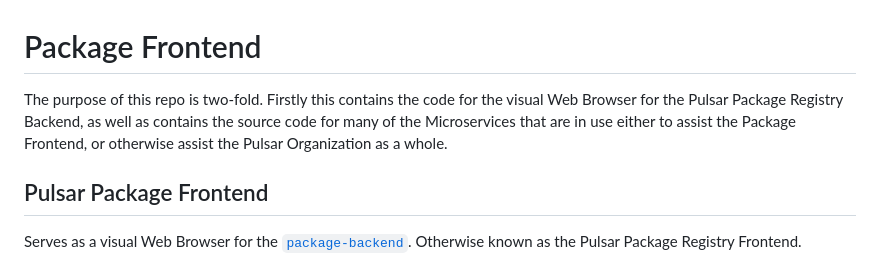
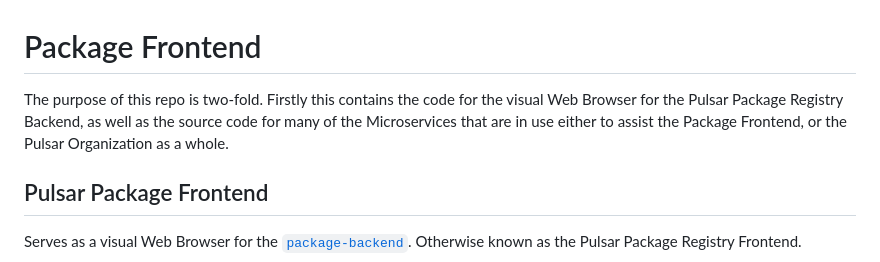
Before and after one commit to pulsar-edit/package-frontend, a Markdown page: README.md, the part around the change. Rendered like a GitHub page.

Commit message:
Update README.md
Co-authored-by: Daeraxa <58074586+Daeraxa@users.noreply.github.com>

```diff
--- a/README.md
+++ b/README.md
@@ -1,6 +1,6 @@
 # Package Frontend
 
-The purpose of this repo is two-fold. Firstly this contains the code for the visual Web Browser for the Pulsar Package Registry Backend, as well as contains the source code for many of the Microservices that are in use either to assist the Package Frontend, or otherwise assist the Pulsar Organization as a whole.
+The purpose of this repo is two-fold. Firstly this contains the code for the visual Web Browser for the Pulsar Package Registry Backend, as well as the source code for many of the Microservices that are in use either to assist the Package Frontend, or the Pulsar Organization as a whole.
 
 ## Pulsar Package Frontend
 
```
